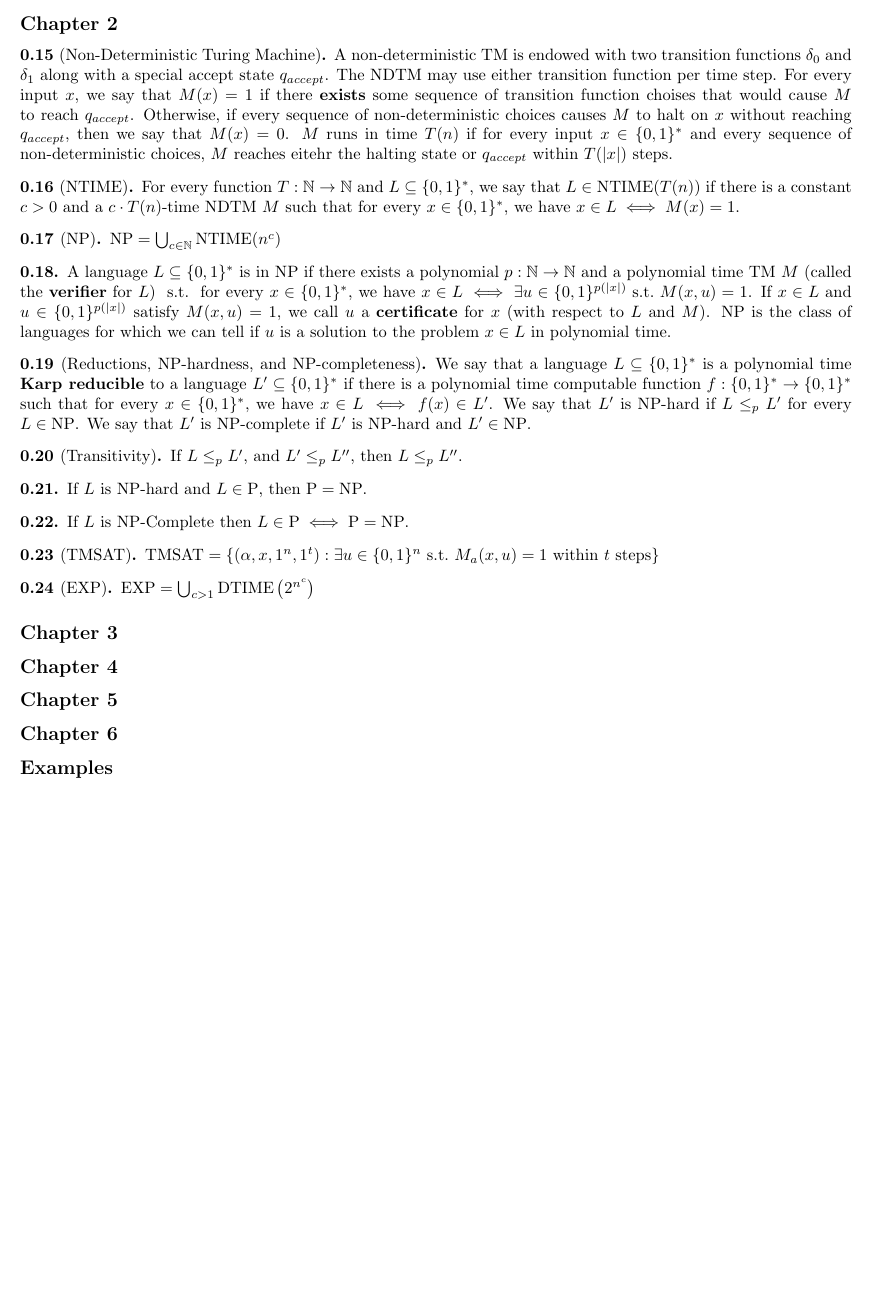
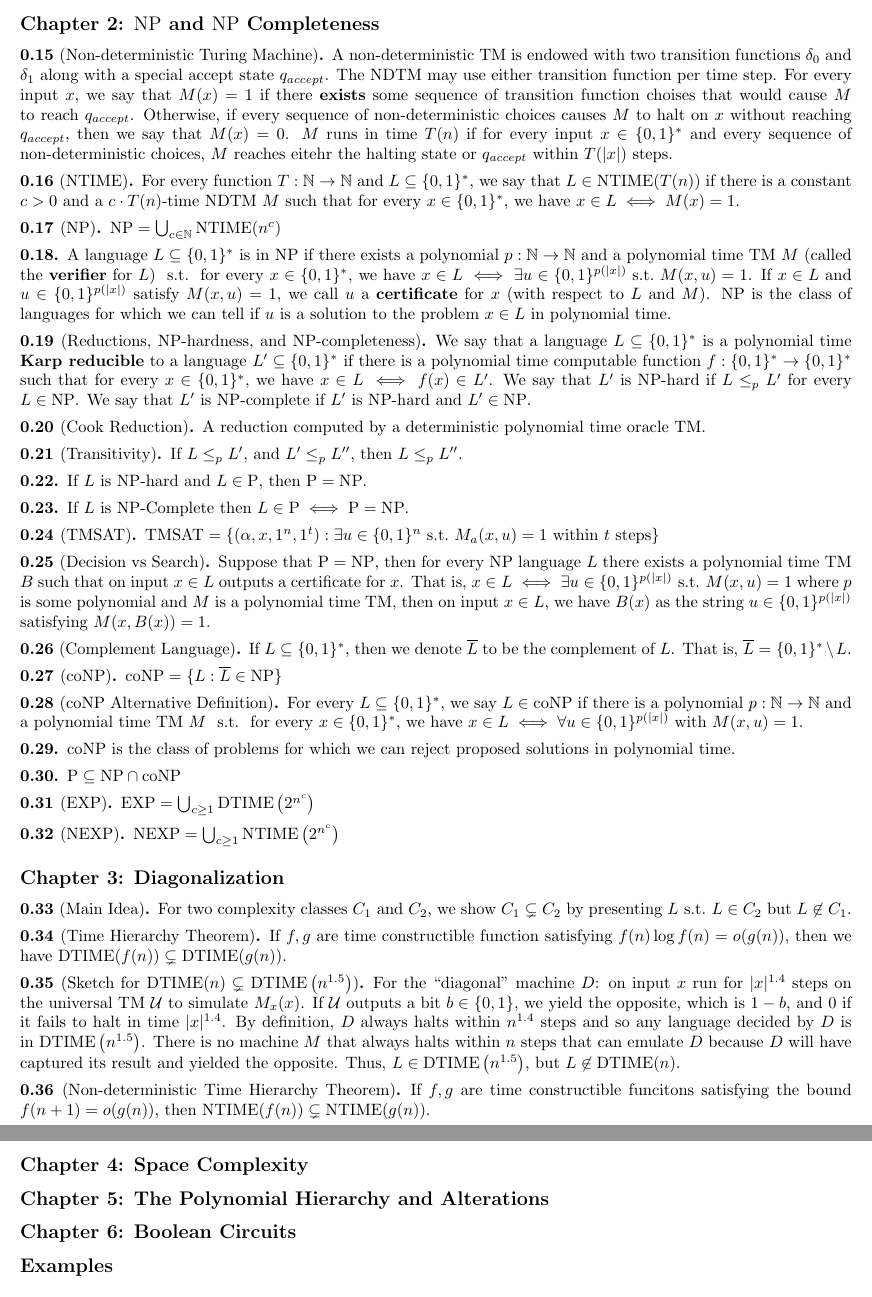
Before and after one commit to annieechen/cpsc468-midterm-review, a LaTeX document (cpsc468-midterm-review.tex): part of page 2 of 2 before the commit and two parts of pages 2 and 3 of 3 after it, the two joined at a grey line, cut at the place of the change, the shorter picture padded with empty space. Compiled offline with pdfLaTeX.

Commit message:
some of 3 and all of 2

```diff
--- a/cpsc468-midterm-review.tex
+++ b/cpsc468-midterm-review.tex
@@ -180,8 +181,8 @@
   of as $\{ <, \leq, =, \geq, > \}$.
 \end{note}
 
-\subsection*{Chapter 2}
-\begin{note}[Non-Deterministic Turing Machine]
+\subsection*{Chapter 2: $\NP$ and $\NP$ Completeness}
+\begin{note}[Non-deterministic Turing Machine]
   A non-deterministic TM is endowed with two transition functions
   $\delta_0$ and $\delta_1$ along with a special accept state $q_{accept}$.
   The NDTM may use either transition function per time step.
@@ -230,6 +231,10 @@
   $L^\prime \in \NP$.
 \end{note}
 
+\begin{note}[Cook Reduction]
+  A reduction computed by a deterministic polynomial time oracle TM.
+\end{note}
+
 \begin{note}[Transitivity]
   If $L \leq_p L^\prime$, and $L^\prime \leq_p L^{\prime \prime}$, then
   $L \leq_p L^{\prime \prime}$.
@@ -249,25 +254,93 @@
           M_a (x, u) = 1$ within $t$ steps} \}$
 \end{note}
 
+\begin{note}[Decision vs Search]
+  Suppose that $\PTIME = \NP$, then for every $\NP$ language $L$ there exists
+  a polynomial time TM $B$ such that on input $x \in L$ outputs a certificate
+  for $x$.
+  That is, $x \in L \iff \exists u \in \{ 0, 1\}^{p(|x|)} \st M(x, u) = 1$
+  where $p$ is some polynomial and $M$ is a polynomial time TM, then on
+  input $x \in L$, we have $B(x)$ as the string $u \in \{0, 1\}^{p(|x|)}$
+  satisfying $M(x, B(x)) = 1$.
+\end{note}
+
+\begin{note}[Complement Language]
+  If $L \subseteq \{0, 1\}^\ast$, then we denote $\overline{L}$ to be the
+  complement of $L$.
+  That is, $\overline{L} = \{0, 1\}^\ast \setminus L$.
+\end{note}
+
+\begin{note}[$\coNP$]
+  $\coNP = \{L : \overline{L} \in \NP\}$
+\end{note}
+
+\begin{note}[$\coNP$ Alternative Definition]
+  For every $L \subseteq \{0, 1\}^\ast$, we say $L \in \coNP$ if there
+  is a polynomial $p : \mathbb{N} \to \mathbb{N}$ and a polynomial time
+  TM $M$ $\st$ for every $x \in \{0, 1\}^\ast$, we have
+  $x \in L \iff \forall u \in \{0, 1\}^{p(|x|)}$ with $M(x, u) = 1$.
+\end{note}
+
+\begin{note}
+  $\coNP$ is the class of problems for which we can reject proposed solutions
+  in polynomial time.
+\end{note}
+
+\begin{note}
+  $\PTIME \subseteq \NP \cap \coNP$
+\end{note}
+
+\begin{note}[$\EXP$]
+  $\EXP = \bigcup_{c \geq 1} \DTIME\left(2^{n^c}\right)$
+\end{note}
+
+\begin{note}[$\NEXP$]
+  $\NEXP = \bigcup_{c \geq 1} \NTIME\left(2^{n^c}\right)$
+\end{note}
+
+
+\subsection*{Chapter 3: Diagonalization}
+\begin{note}[Main Idea]
+  For two complexity classes $C_1$ and $C_2$, we show
+  $C_1 \subsetneq C_2$ by presenting $L \st L \in C_2$ but $L \not\in C_1$.
+\end{note}
+
+\begin{note}[Time Hierarchy Theorem]
+  If $f, g$ are time constructible function satisfying
+  $f(n) \log f(n) = o (g(n))$, then we have
+  $\DTIME(f(n)) \subsetneq \DTIME(g(n))$.
+\end{note}
+
+\begin{note}[Sketch for $\DTIME(n) \subsetneq \DTIME\left(n^{1.5}\right)$]
+  For the ``diagonal'' machine $D$:
+  on input $x$ run for $|x|^{1.4}$ steps on the universal TM $\mathcal{U}$
+  to simulate $M_x (x)$.
+  If $\mathcal{U}$ outputs a bit $b \in \{0, 1\}$, we yield the opposite,
+  which is $1 - b$, and $0$ if it fails to halt in time $|x|^{1.4}$.
+  By definition, $D$ always halts within $n^{1.4}$ steps and so any language
+  decided by $D$ is in $\DTIME\left(n^{1.5}\right)$.
+  There is no machine $M$ that always halts within $n$ steps that can emulate
+  $D$ because $D$ will have captured its result and yielded the opposite.
+  Thus, $L \in \DTIME\left(n^{1.5}\right)$, but $L \not\in \DTIME(n)$.
+\end{note}
+
+\begin{note}[Non-deterministic Time Hierarchy Theorem]
+  If $f, g$ are time constructible funcitons satisfying the bound
+  $f(n + 1) = o(g(n))$,
+  then $\NTIME(f(n)) \subsetneq \NTIME(g(n))$.
+\end{note}
+
+\begin{note}[Sketch for $\NTIME(n) \subsetneq \NTIME\left(n^{1.5}\right)$]
+\end{note}
+
+\subsection*{Chapter 4: Space Complexity}
+
+
+\subsection*{Chapter 5: The Polynomial Hierarchy and Alterations}
 
 
 
-\begin{note}[$\EXP$]
-  $\EXP = \bigcup_{c > 1} \DTIME\left(2^{n^c}\right)$
-\end{note}
-
-\subsection*{Chapter 3}
-
-
-
-\subsection*{Chapter 4}
-
-
-\subsection*{Chapter 5}
-
-
-
-\subsection*{Chapter 6}
+\subsection*{Chapter 6: Boolean Circuits}
 
 
 \subsection*{Examples}
```
Also changed, not shown: cpsc468-midterm-review.pdf, cpsc468-midterm-review.tex (3 more changed lines), 1 other file.
